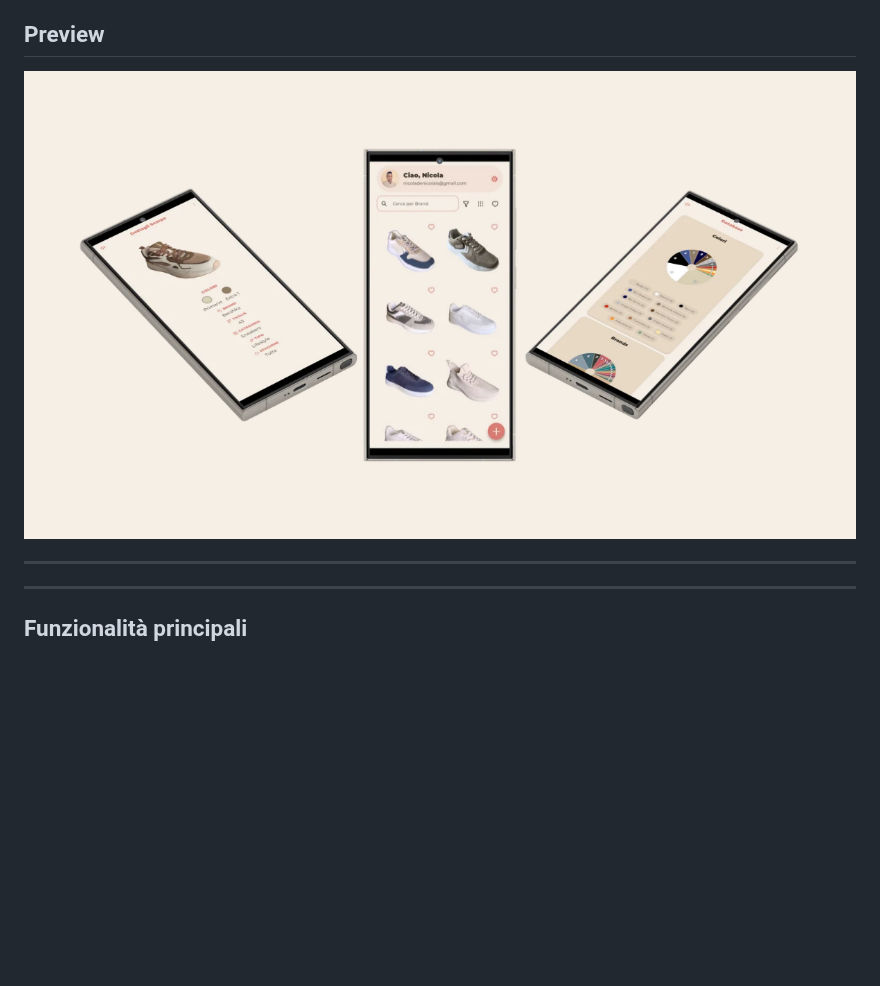
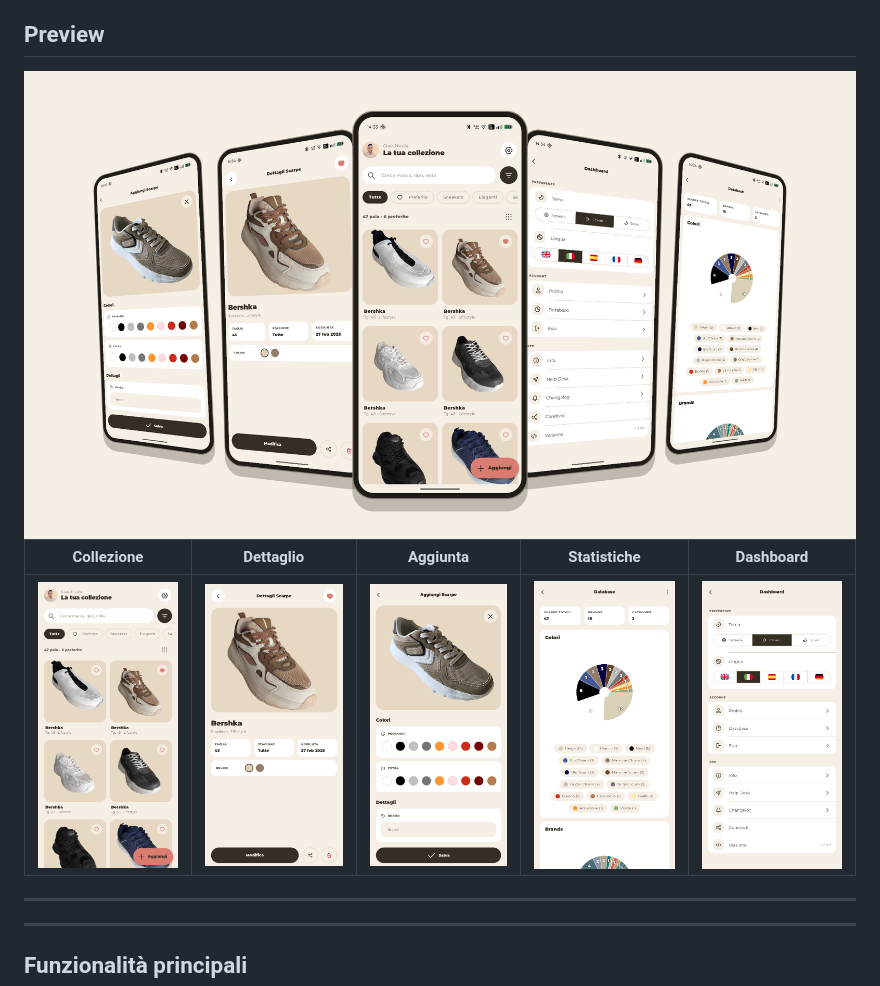
Before and after one commit to ndenicolais/Shox, a Markdown page: README.md, the part around the change. Drawn GitHub-style; pictures changed too: images/screenshots/dashboard.png (added), images/screenshots/database.png (added), images/screenshots/details.png (added); blank space fills up the shorter version.

Commit message:
Added 5.0.0 README previews and screenshot generator

```diff
--- a/README.md
+++ b/README.md
@@ -6,7 +6,12 @@
 
 ## Preview
 
-<img src="images/shox_preview.png" title="Shox's release" alt="Shox Preview">
+<img src="images/shox_preview.png" title="Shox 5.0.0" alt="Shox Preview">
+
+| Collezione | Dettaglio | Aggiunta | Statistiche | Dashboard |
+|:---:|:---:|:---:|:---:|:---:|
+| <img src="images/screenshots/home.png" width="160" alt="Home"> | <img src="images/screenshots/details.png" width="160" alt="Dettaglio scarpa"> | <img src="images/screenshots/form.png" width="160" alt="Aggiunta scarpa"> | <img src="images/screenshots/database.png" width="160" alt="Database"> | <img src="images/screenshots/dashboard.png" width="160" alt="Dashboard"> |
+
 
 ---
 
```
Also changed, not shown: DOCUMENTATION.md (+2 -1 lines), 2 other files.
